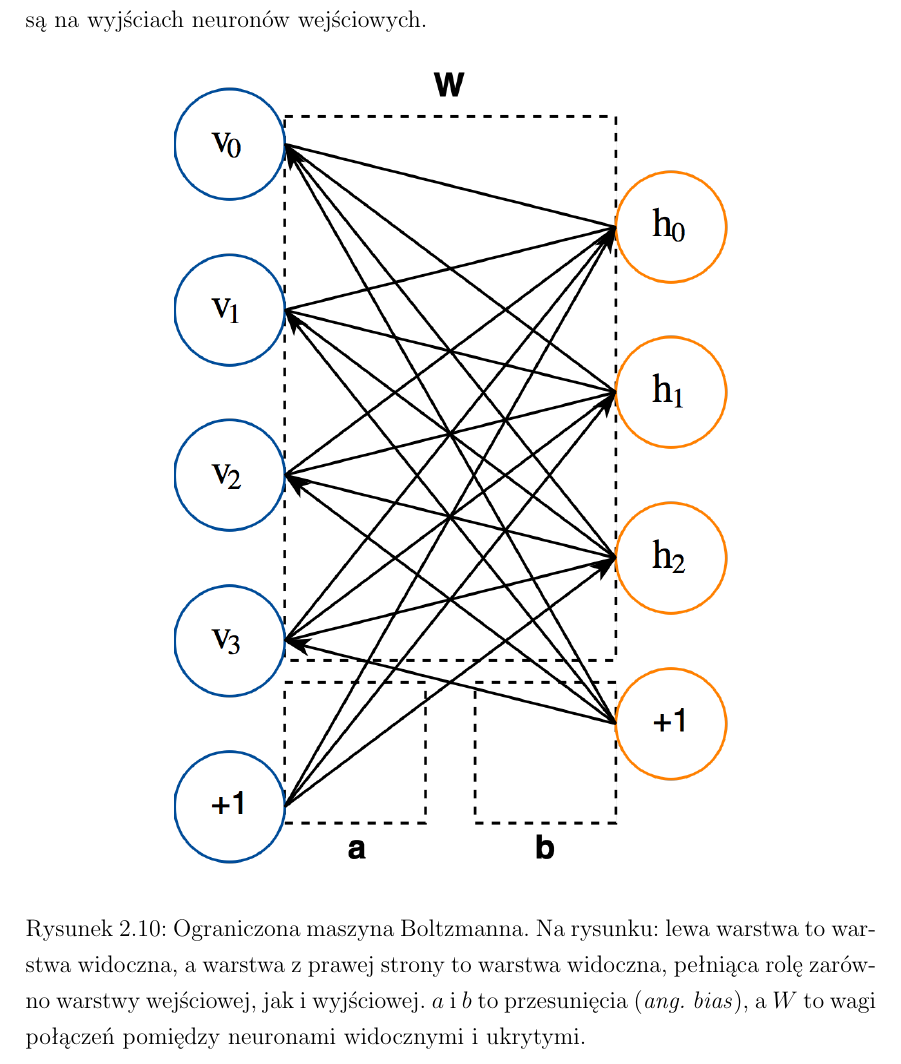
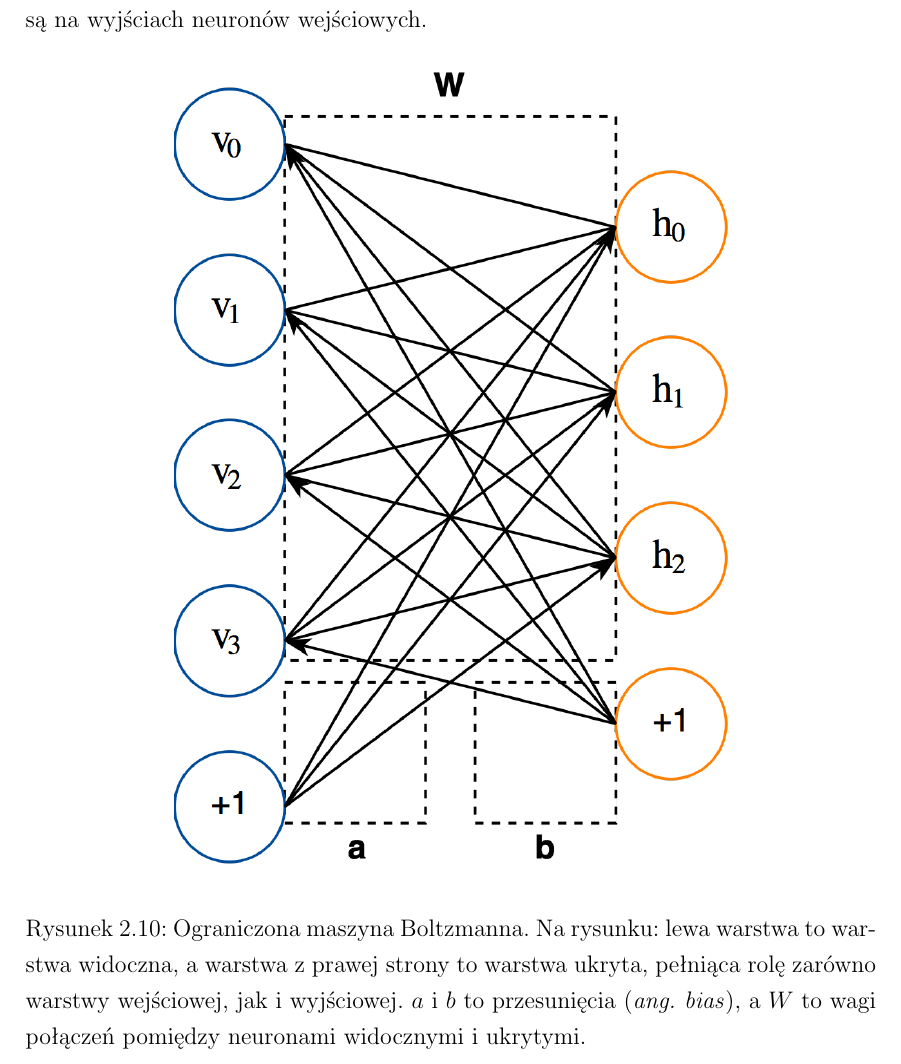
Before and after one commit to nme01/mgr-tex, a LaTeX document (tex/main.tex, which reads tex/ann.tex): part of page 24 of 55, cut so that both start at the same text. Compiled offline with pdfLaTeX.

Commit message:
Drobna zmiana w podpisie rysunku RBMa.

```diff
--- a/tex/ann.tex
+++ b/tex/ann.tex
@@ -480,8 +480,8 @@ a~wartości przekształcone przedstawiane są na~wyjściach neuronów wejściowy
 	\centering
 	\includegraphics[width=0.65\linewidth]{img/RBM.png}
 	\caption{Ograniczona maszyna Boltzmanna. Na~rysunku: lewa warstwa to~warstwa widoczna, a~warstwa z~prawej strony
-	to~warstwa widoczna, pełniąca rolę zarówno warstwy wejściowej, jak~i~wyjściowej. $a$~i~$b$ to~przesunięcia
-(\textit{ang.~bias}), a~$W$~to~wagi połączeń pomiędzy neuronami widocznymi i~ukrytymi.}
+	to~warstwa ukryta, pełniąca rolę zarówno warstwy wejściowej, jak~i~wyjściowej. $a$~i~$b$ to~przesunięcia
+    (\textit{ang.~bias}), a~$W$~to~wagi połączeń pomiędzy neuronami widocznymi i~ukrytymi.}
 	\label{rys:restricted-boltzmann-machine}
 \end{figure}
 
```
